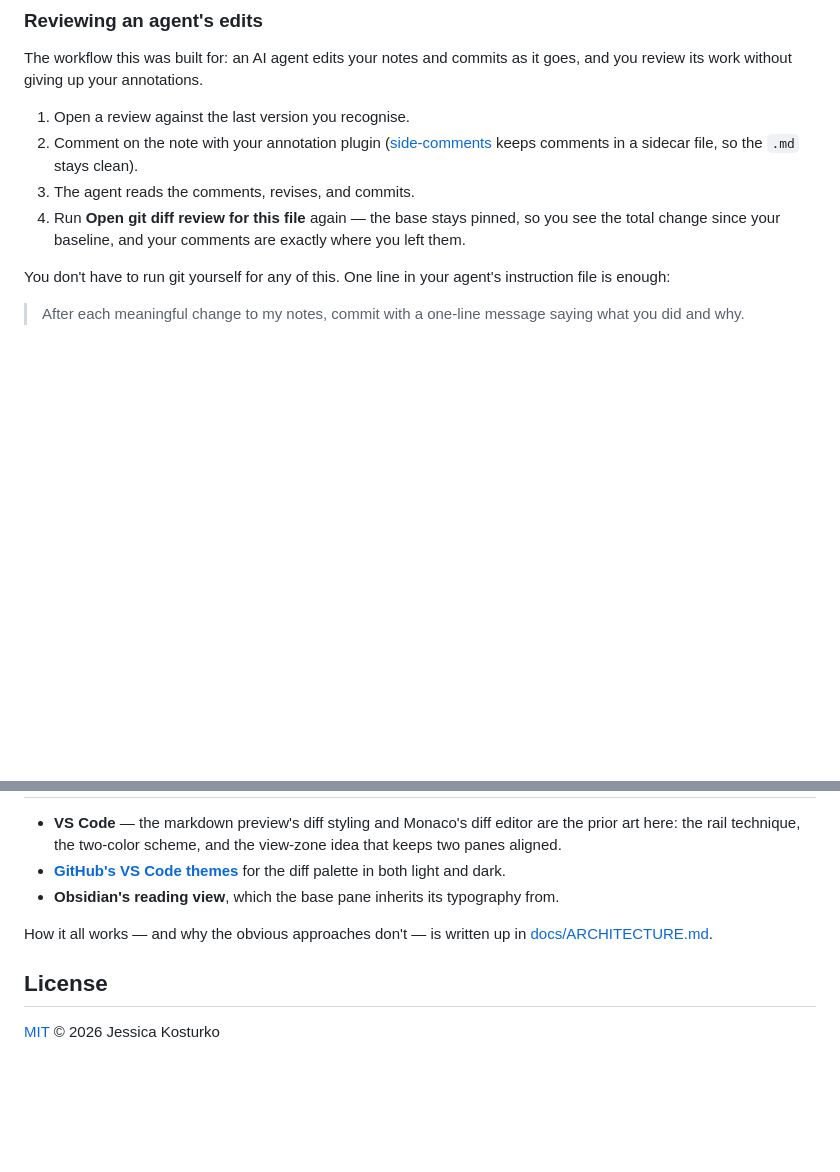
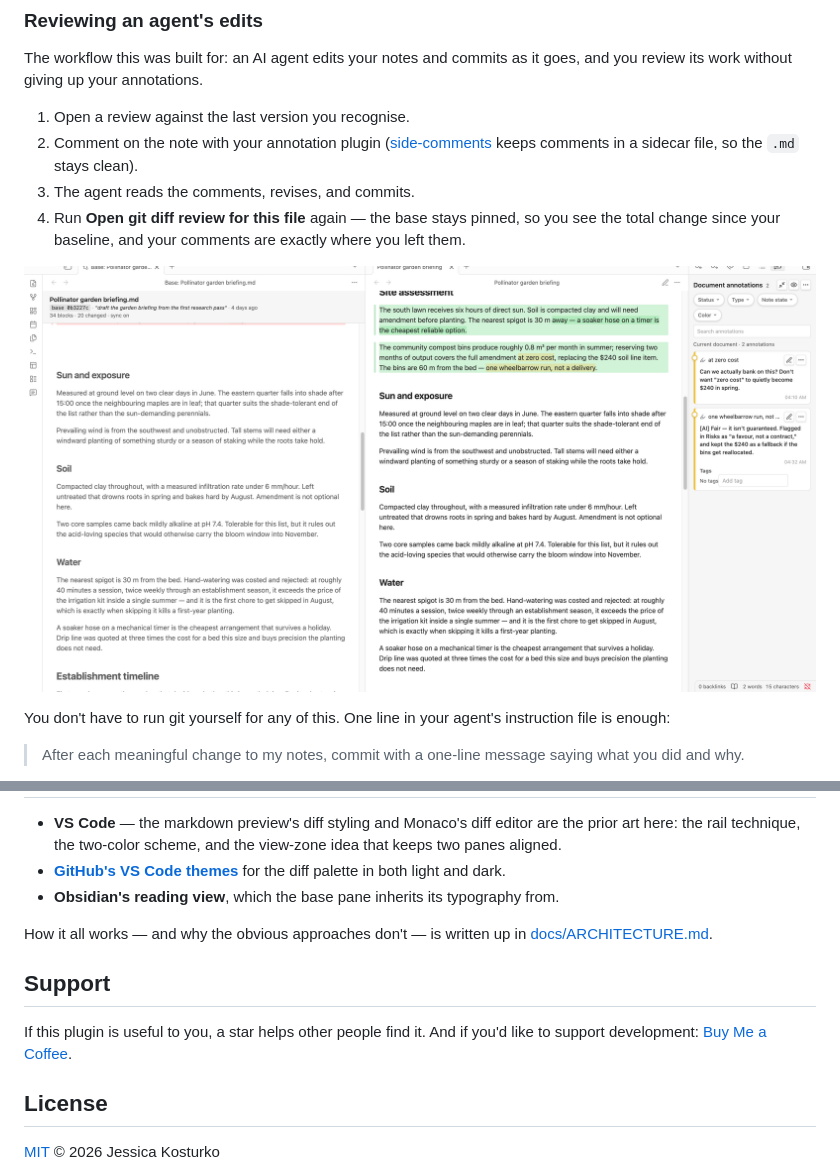
Before and after one commit to wbsantos/obsidian-live-git-diff, a Markdown page: README.md, 2 parts joined by grey strips. Rendered like a GitHub page; pictures changed too: docs/screenshot-comments.png (added); blank space fills up the shorter version.

```diff
--- a/README.md
+++ b/README.md
@@ -77,6 +77,8 @@ The workflow this was built for: an AI agent edits your notes and commits as it
 3. The agent reads the comments, revises, and commits.
 4. Run **Open git diff review for this file** again — the base stays pinned, so you see the total change since your baseline, and your comments are exactly where you left them.
 
+![Reviewing an agent's edits: the git base on the left, the live note on the right with its changes in green, and a comment thread in the side panel — a question on the changed text and the agent's reply — all on the real note.](docs/screenshot-comments.png)
+
 You don't have to run git yourself for any of this. One line in your agent's instruction file is enough:
 
 > After each meaningful change to my notes, commit with a one-line message saying what you did and why.
@@ -114,6 +116,10 @@ This plugin never writes to your notes and never talks to the network. It runs `
 
 How it all works — and why the obvious approaches don't — is written up in [docs/ARCHITECTURE.md](docs/ARCHITECTURE.md).
 
+## Support
+
+If this plugin is useful to you, a star helps other people find it. And if you'd like to support development: [Buy Me a Coffee](https://buymeacoffee.com/1JvyRHI8zH).
+
 ## License
 
 [MIT](LICENSE) © 2026 Jessica Kosturko
```
Also changed, not shown: other parts of README.md (+1 -1 lines), docs/screenshot-side-by-side.png, docs/screenshot-version-picker.png, 5 other files.
